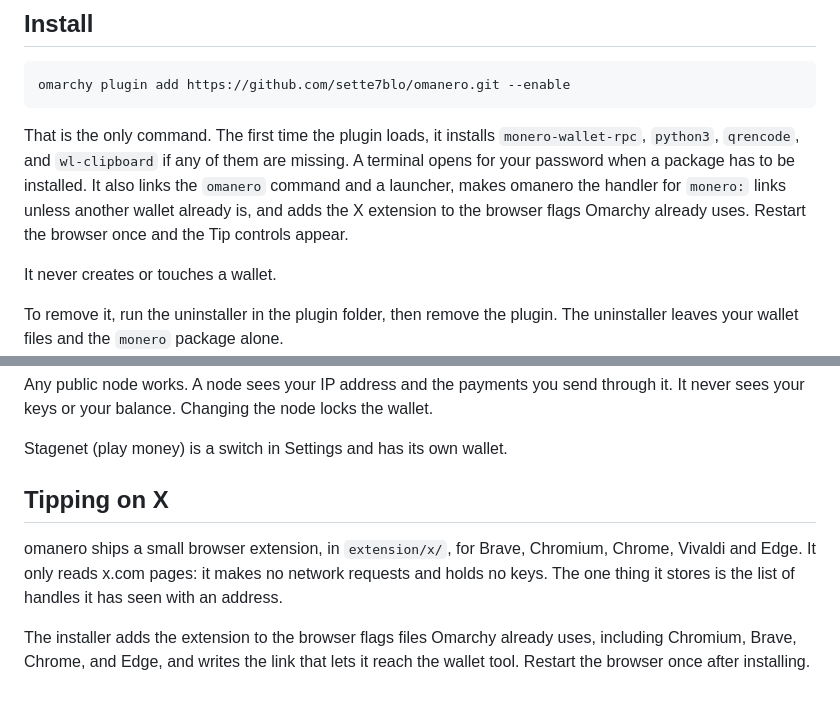
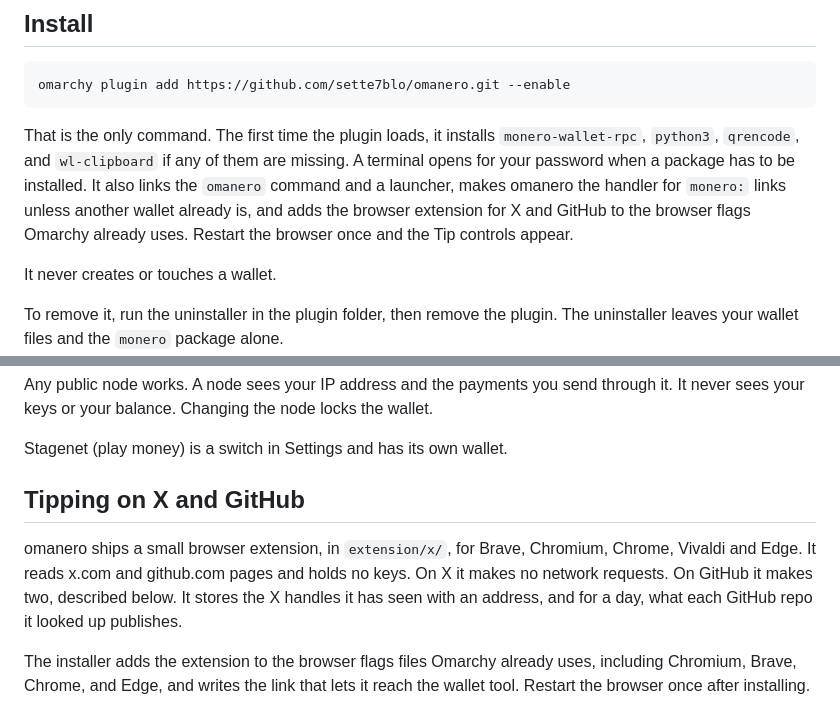
Before and after one commit to sette7blo/omanero, a Markdown page: README.md, 2 parts joined by grey strips. Rendered like a GitHub page.

```diff
--- a/README.md
+++ b/README.md
@@ -27,7 +27,7 @@ That is the only command. The first time the plugin loads, it installs
 are missing. A terminal opens for your password when a package has to be
 installed. It also links the `omanero` command and a launcher, makes omanero
 the handler for `monero:` links unless another wallet already is, and adds the
-X extension to the browser flags Omarchy already uses. Restart the browser
+browser extension for X and GitHub to the browser flags Omarchy already uses. Restart the browser
 once and the Tip controls appear.
 
 It never creates or touches a wallet.
@@ -123,12 +123,13 @@ the wallet.
 
 Stagenet (play money) is a switch in Settings and has its own wallet.
 
-## Tipping on X
+## Tipping on X and GitHub
 
 omanero ships a small browser extension, in `extension/x/`, for Brave, Chromium,
-Chrome, Vivaldi and Edge. It only reads x.com pages: it makes no network
-requests and holds no keys. The one thing it stores is the list of handles it
-has seen with an address.
+Chrome, Vivaldi and Edge. It reads x.com and github.com pages and holds no
+keys. On X it makes no network requests. On GitHub it makes two, described
+below. It stores the X handles it has seen with an address, and for a day,
+what each GitHub repo it looked up publishes.
 
 The installer adds the extension to the browser flags files Omarchy already
 uses, including Chromium, Brave, Chrome, and Edge, and writes the link that
```
Also changed, not shown: other parts of README.md (+39 -2 lines), CHANGELOG.md (+8 -0 lines), ROADMAP.md (+8 -3 lines), docs/github.png (added), 16 other files.
